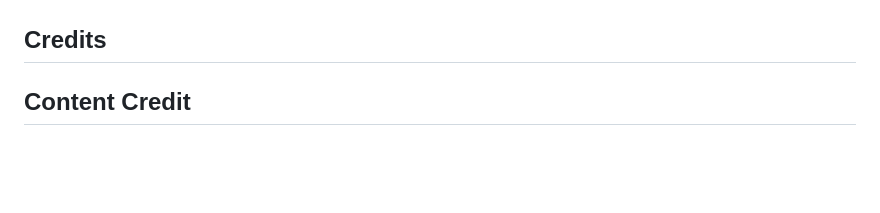
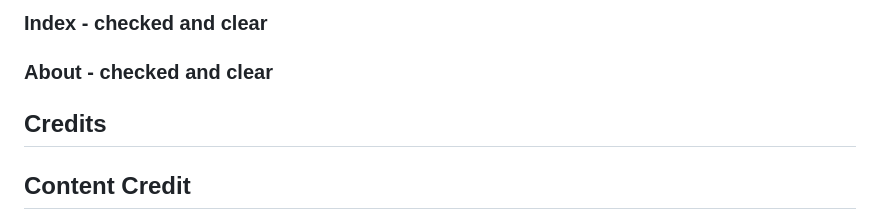
Before and after one commit to CyberArchitect777/hackathon3-byte-to-eat-project, a Markdown page: README.md, the part around the change printed below. GitHub-like rendering; blank space fills up the shorter version.

```diff
--- a/README.md
+++ b/README.md
@@ -260,4 +256,7 @@ views.py \
 
+### Index - checked and clear
+
+### About - checked and clear
 
 ## Credits
 
```
Also changed, not shown: other parts of README.md (+1 -5 lines).
